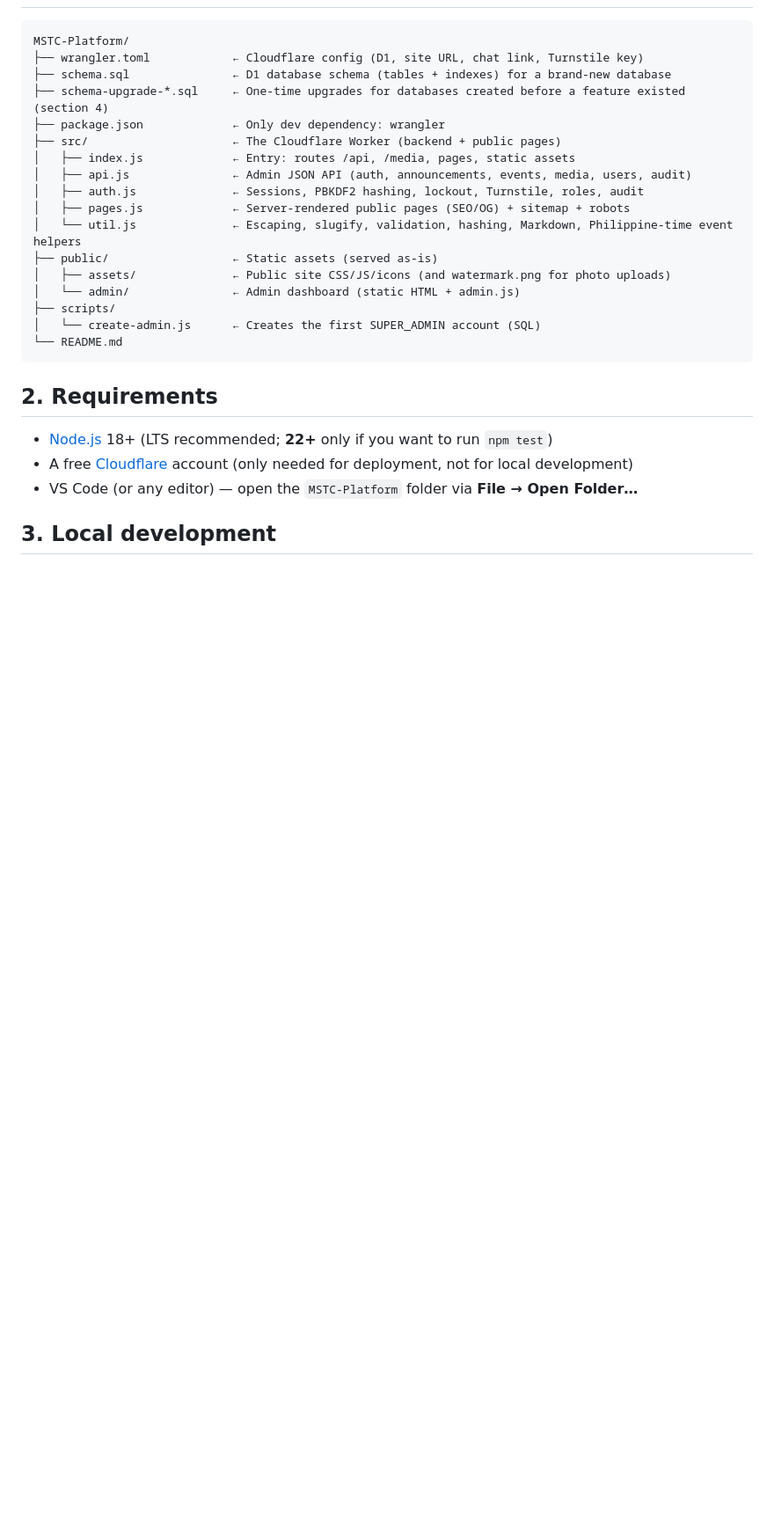
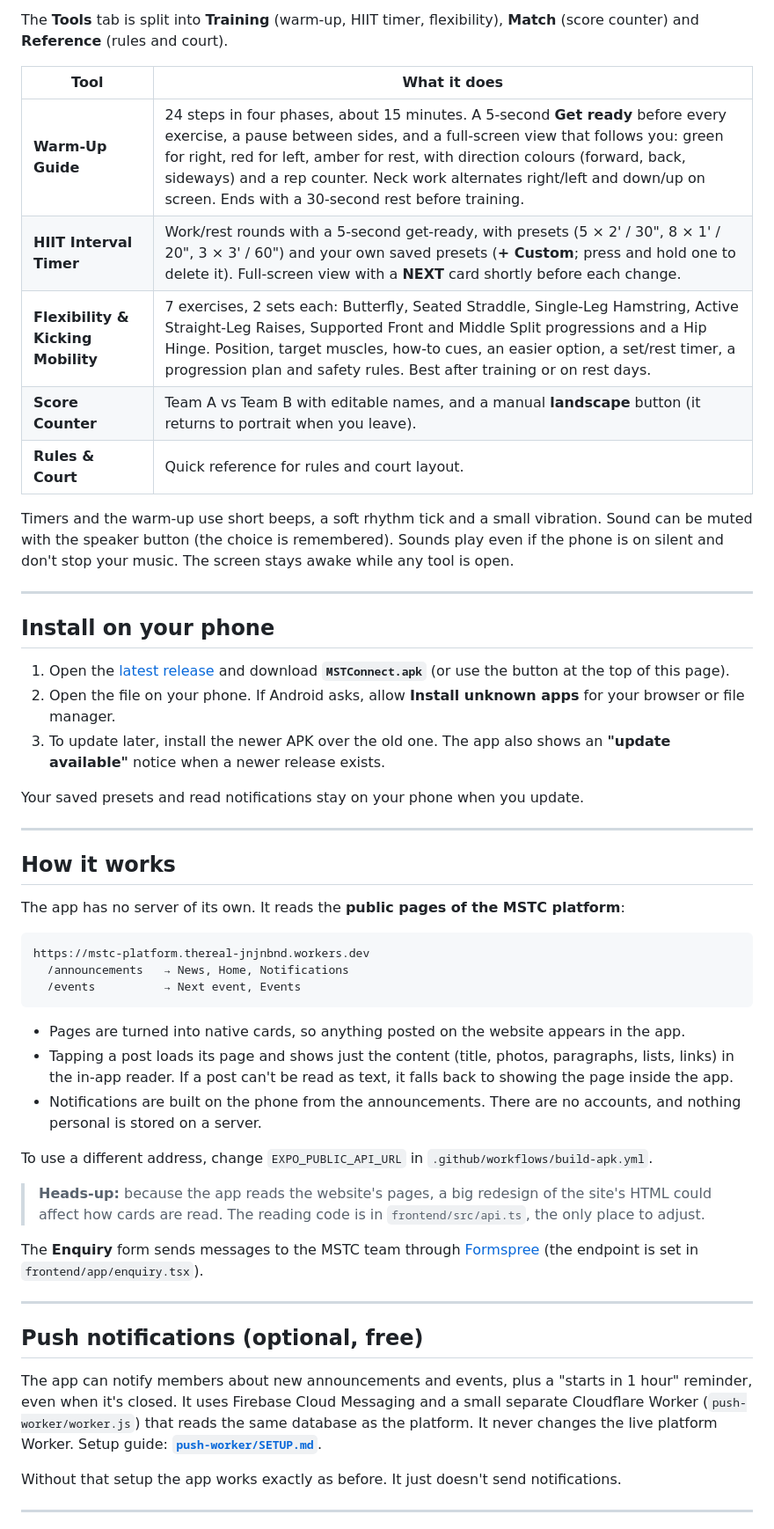
Before and after one commit to Roo0722/mstconnect-app-free, a Markdown page: README.md, the part around one of its changes. Shown at 88% size. Rendered like a GitHub page; blank space fills up the shorter version.

````diff
--- a/README.md
+++ b/README.md
@@ -27,29 +51,54 @@ The admin experience: **SIGN IN → CREATE → PUBLISH → MANAGE**.
+The **Tools** tab is split into **Training** (warm-up, HIIT timer, flexibility), **Match** (score counter) and **Reference** (rules and court).
+
+| Tool | What it does |
+|---|---|
+| **Warm-Up Guide** | 24 steps in four phases, about 15 minutes. A 5-second **Get ready** before every exercise, a pause between sides, and a full-screen view that follows you: green for right, red for left, amber for rest, with direction colours (forward, back, sideways) and a rep counter. Neck work alternates right/left and down/up on screen. Ends with a 30-second rest before training. |
+| **HIIT Interval Timer** | Work/rest rounds with a 5-second get-ready, with presets (5 × 2' / 30", 8 × 1' / 20", 3 × 3' / 60") and your own saved presets (**+ Custom**; press and hold one to delete it). Full-screen view with a **NEXT** card shortly before each change. |
+| **Flexibility & Kicking Mobility** | 7 exercises, 2 sets each: Butterfly, Seated Straddle, Single-Leg Hamstring, Active Straight-Leg Raises, Supported Front and Middle Split progressions and a Hip Hinge. Position, target muscles, how-to cues, an easier option, a set/rest timer, a progression plan and safety rules. Best after training or on rest days. |
+| **Score Counter** | Team A vs Team B with editable names, and a manual **landscape** button (it returns to portrait when you leave). |
+| **Rules & Court** | Quick reference for rules and court layout. |
+
+Timers and the warm-up use short beeps, a soft rhythm tick and a small vibration. Sound can be muted with the speaker button (the choice is remembered). Sounds play even if the phone is on silent and don't stop your music. The screen stays awake while any tool is open.
+
+---
+
+## Install on your phone
+
+1. Open the [latest release](https://github.com/Roo0722/mstconnect-app-free/releases/latest) and download **`MSTConnect.apk`** (or use the button at the top of this page).
+2. Open the file on your phone. If Android asks, allow **Install unknown apps** for your browser or file manager.
+3. To update later, install the newer APK over the old one. The app also shows an **"update available"** notice when a newer release exists.
+
+Your saved presets and read notifications stay on your phone when you update.
+
+---
+
+## How it works
+
+The app has no server of its own. It reads the **public pages of the MSTC platform**:
 
 ```
-MSTC-Platform/
-├── wrangler.toml            ← Cloudflare config (D1, site URL, chat link, Turnstile key)
-├── schema.sql               ← D1 database schema (tables + indexes) for a brand-new database
-├── schema-upgrade-*.sql     ← One-time upgrades for databases created before a feature existed (section 4)
-├── package.json             ← Only dev dependency: wrangler
-├── src/                     ← The Cloudflare Worker (backend + public pages)
-│   ├── index.js             ← Entry: routes /api, /media, pages, static assets
-│   ├── api.js               ← Admin JSON API (auth, announcements, events, media, users, audit)
-│   ├── auth.js              ← Sessions, PBKDF2 hashing, lockout, Turnstile, roles, audit
-│   ├── pages.js             ← Server-rendered public pages (SEO/OG) + sitemap + robots
-│   └── util.js              ← Escaping, slugify, validation, hashing, Markdown, Philippine-time event helpers
-├── public/                  ← Static assets (served as-is)
-│   ├── assets/              ← Public site CSS/JS/icons (and watermark.png for photo uploads)
-│   └── admin/               ← Admin dashboard (static HTML + admin.js)
-├── scripts/
-│   └── create-admin.js      ← Creates the first SUPER_ADMIN account (SQL)
-└── README.md
+https://mstc-platform.thereal-jnjnbnd.workers.dev
+  /announcements   → News, Home, Notifications
+  /events          → Next event, Events
 ```
 
-## 2. Requirements
+- Pages are turned into native cards, so anything posted on the website appears in the app.
+- Tapping a post loads its page and shows just the content (title, photos, paragraphs, lists, links) in the in-app reader. If a post can't be read as text, it falls back to showing the page inside the app.
+- Notifications are built on the phone from the announcements. There are no accounts, and nothing personal is stored on a server.
 
-- [Node.js](https://nodejs.org) 18+ (LTS recommended; **22+** only if you want to run `npm test`)
-- A free [Cloudflare](https://dash.cloudflare.com/sign-up) account (only needed for deployment,
-  not for local development)
-- VS Code (or any editor) — open the `MSTC-Platform` folder via **File → Open Folder…**
+To use a different address, change `EXPO_PUBLIC_API_URL` in `.github/workflows/build-apk.yml`.
 
-## 3. Local development
+> **Heads-up:** because the app reads the website's pages, a big redesign of the site's HTML could affect how cards are read. The reading code is in `frontend/src/api.ts`, the only place to adjust.
+
+The **Enquiry** form sends messages to the MSTC team through [Formspree](https://formspree.io) (the endpoint is set in `frontend/app/enquiry.tsx`).
+
+---
+
+## Push notifications (optional, free)
+
+The app can notify members about new announcements and events, plus a "starts in 1 hour" reminder, even when it's closed. It uses Firebase Cloud Messaging and a small separate Cloudflare Worker (`push-worker/worker.js`) that reads the same database as the platform. It never changes the live platform Worker. Setup guide: **[`push-worker/SETUP.md`](push-worker/SETUP.md)**.
+
+Without that setup the app works exactly as before. It just doesn't send notifications.
+
+---
+
````
Also changed, not shown: other parts of README.md (+128 -167 lines).
